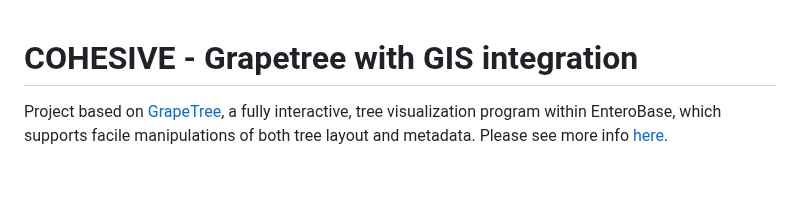
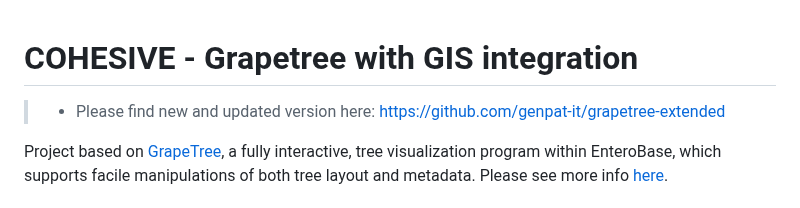
Before and after one commit to genpat-it/grapetree-gis, a Markdown page: README.md, the part around the change. Drawn GitHub-style; blank space fills up the shorter version.

```diff
--- a/README.md
+++ b/README.md
@@ -1,4 +1,6 @@
 # COHESIVE - Grapetree with GIS integration
+
+> * Please find new and updated version here: [https://github.com/genpat-it/grapetree-extended](https://github.com/genpat-it/grapetree-extended)
 
 Project based on [GrapeTree](https://github.com/achtman-lab/GrapeTree), a fully interactive, tree visualization program within EnteroBase, which supports facile manipulations of both tree layout and metadata. Please see more info [here](https://enterobase.readthedocs.io/en/latest/grapetree/grapetree-about.html).
 
```
